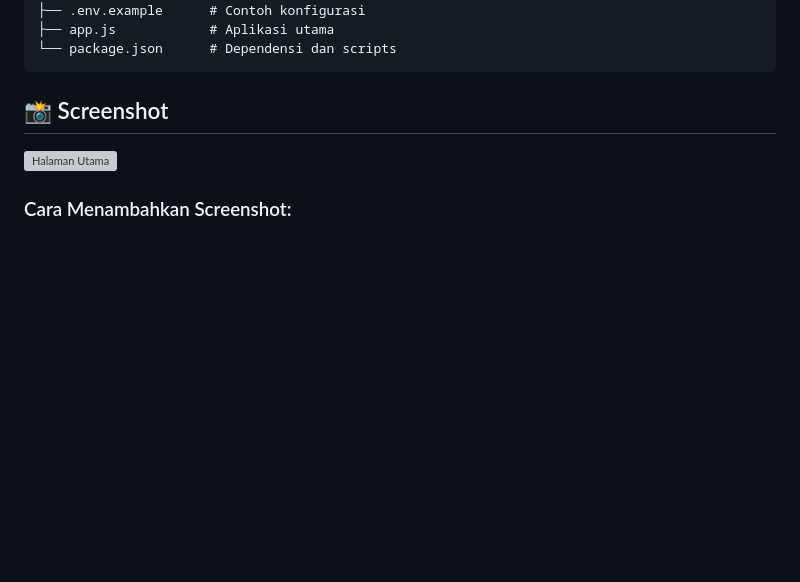
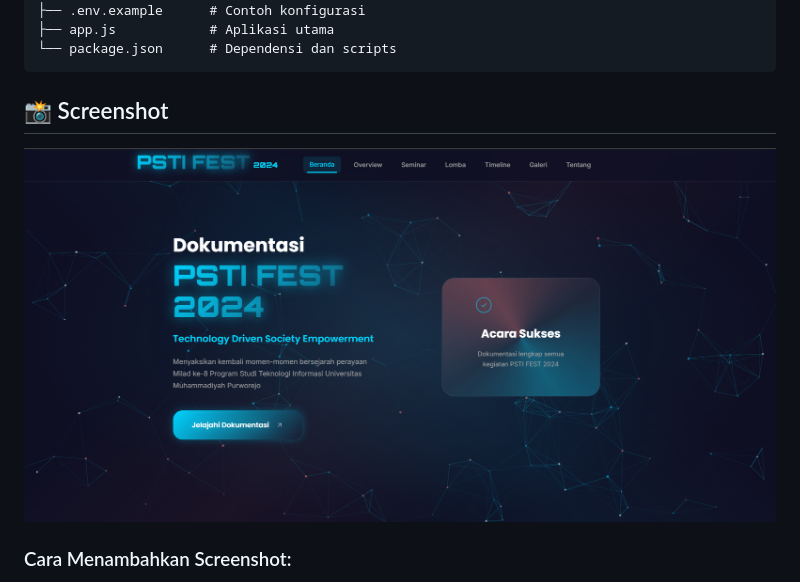
Before and after one commit to JundyAlka/pstifest2024-docs, a Markdown page: README.md, the part around the change. Drawn GitHub-style; blank space fills up the shorter version; grey boxes are pictures that could not be loaded.

```diff
--- a/README.md
+++ b/README.md
@@ -102,7 +102,7 @@ psti-fest-2024/
 
 ## 📸 Screenshot
 
-![Halaman Utama](screenshots/home.png)
+![Halaman Utama](screenshots/Home.png)
 
 ### Cara Menambahkan Screenshot:
 1. Simpan screenshot dengan nama `home.png` di folder `screenshots/`
```
